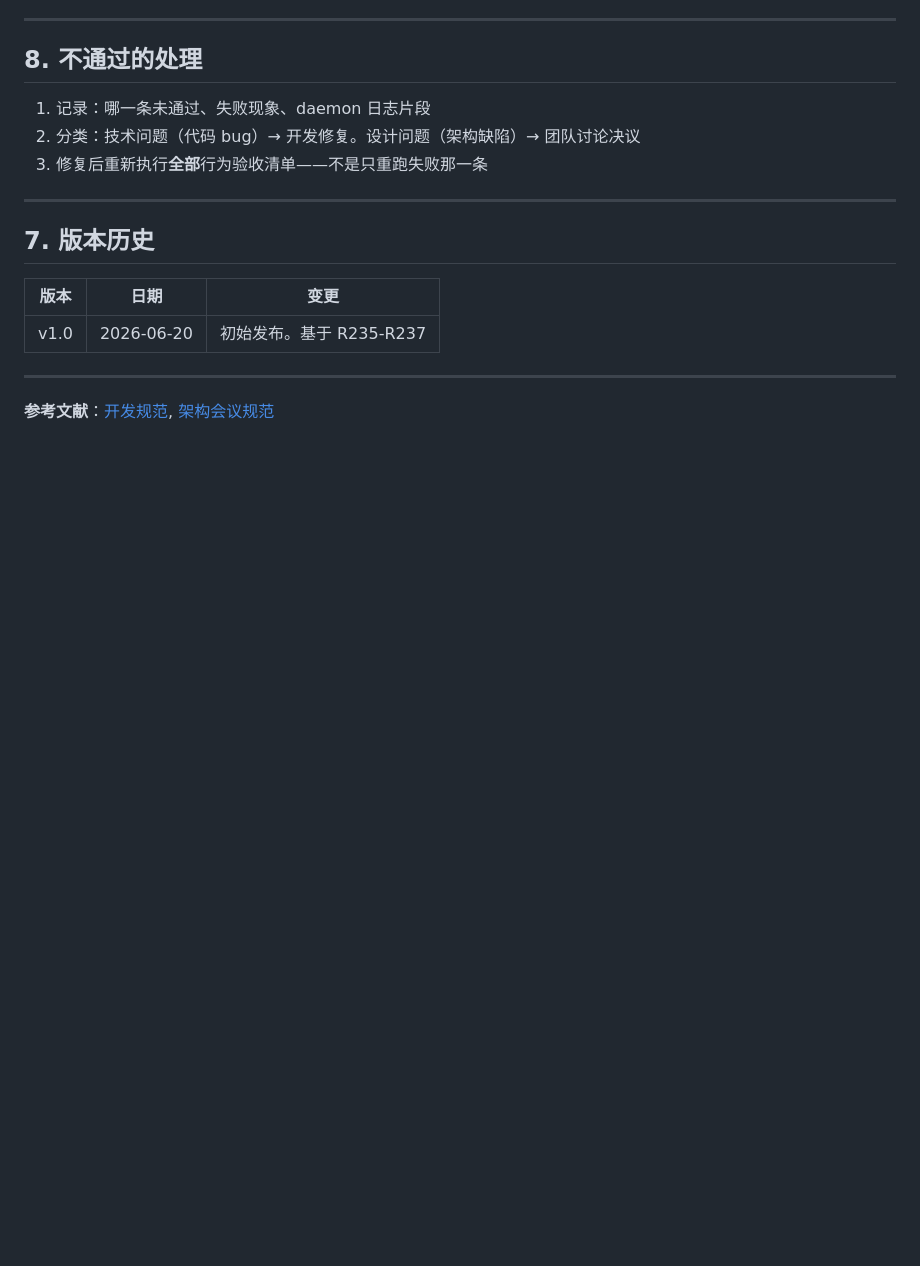
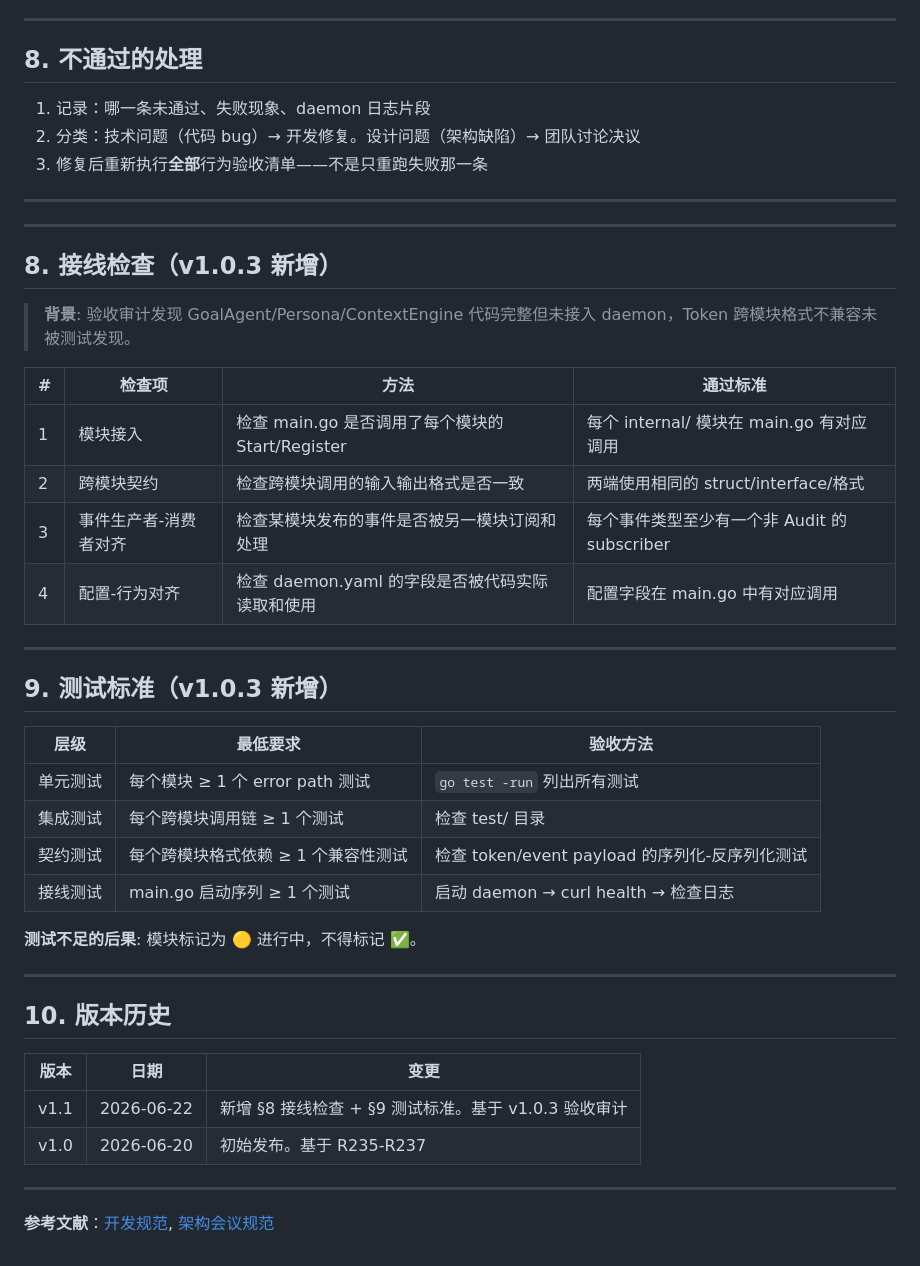
Before and after one commit to dotnet010/GoalOS, a Markdown page: 验收规范.md, the part around the change. Rendered like a GitHub page; blank space fills up the shorter version.

Commit message:
docs: 验收规范 v1.1 — 接线检查 + 测试标准
基于 v1.0.3 全团队验收审计发现:
- GoalAgent/Persona/ContextEngine 代码完整但未接入 daemon
- Token 跨模块格式不兼容未被测试发现
- executor/sse/cli/daemon-main 等模块缺测试

新增 §8 接线检查 (4项):
- 模块接入检查 (main.go 调用每个模块)
- 跨模块契约检查 (输入输出格式一致性)
- 事件生产者-消费者对齐
- 配置-行为对齐

新增 §9 测试标准:
- 每模块 ≥1 error path 测试
- 每跨模块调用链 ≥1 集成测试
- 每跨模块格式依赖 ≥1 契约测试
- main.go 启动序列 ≥1 接线测试

Co-Authored-By: Claude <noreply@anthropic.com>

```diff
--- a/验收规范.md
+++ b/验收规范.md
@@ -144,10 +144,39 @@ grep -rn "W1 stub\|W[0-9]:\|W[0-9] \|不验证\|待实现\|TODO\|FIXME\|暂时\|
 
 ---
 
-## 7. 版本历史
+---
+
+## 8. 接线检查（v1.0.3 新增）
+
+> **背景**: 验收审计发现 GoalAgent/Persona/ContextEngine 代码完整但未接入 daemon，Token 跨模块格式不兼容未被测试发现。
+
+| # | 检查项 | 方法 | 通过标准 |
+|---|--------|------|---------|
+| 1 | 模块接入 | 检查 main.go 是否调用了每个模块的 Start/Register | 每个 internal/ 模块在 main.go 有对应调用 |
+| 2 | 跨模块契约 | 检查跨模块调用的输入输出格式是否一致 | 两端使用相同的 struct/interface/格式 |
+| 3 | 事件生产者-消费者对齐 | 检查某模块发布的事件是否被另一模块订阅和处理 | 每个事件类型至少有一个非 Audit 的 subscriber |
+| 4 | 配置-行为对齐 | 检查 daemon.yaml 的字段是否被代码实际读取和使用 | 配置字段在 main.go 中有对应调用 |
+
+---
+
+## 9. 测试标准（v1.0.3 新增）
+
+| 层级 | 最低要求 | 验收方法 |
+|------|---------|---------|
+| 单元测试 | 每个模块 ≥ 1 个 error path 测试 | `go test -run` 列出所有测试 |
+| 集成测试 | 每个跨模块调用链 ≥ 1 个测试 | 检查 test/ 目录 |
+| 契约测试 | 每个跨模块格式依赖 ≥ 1 个兼容性测试 | 检查 token/event payload 的序列化-反序列化测试 |
+| 接线测试 | main.go 启动序列 ≥ 1 个测试 | 启动 daemon → curl health → 检查日志 |
+
+**测试不足的后果**: 模块标记为 🟡 进行中，不得标记 ✅。
+
+---
+
+## 10. 版本历史
 
 | 版本 | 日期 | 变更 |
 |------|------|------|
+| v1.1 | 2026-06-22 | 新增 §8 接线检查 + §9 测试标准。基于 v1.0.3 验收审计 |
 | v1.0 | 2026-06-20 | 初始发布。基于 R235-R237 |
 
 ---
```
